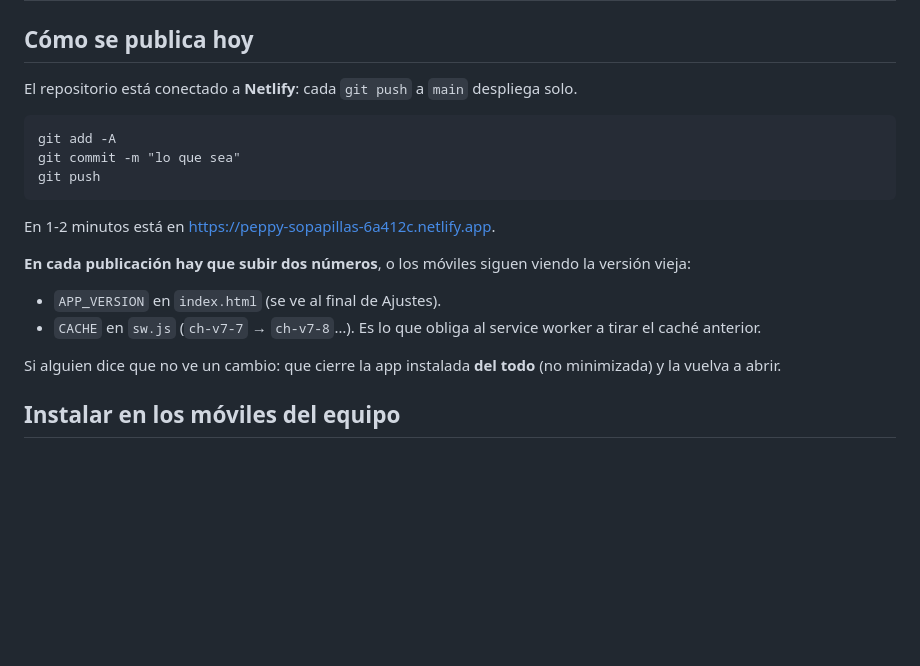
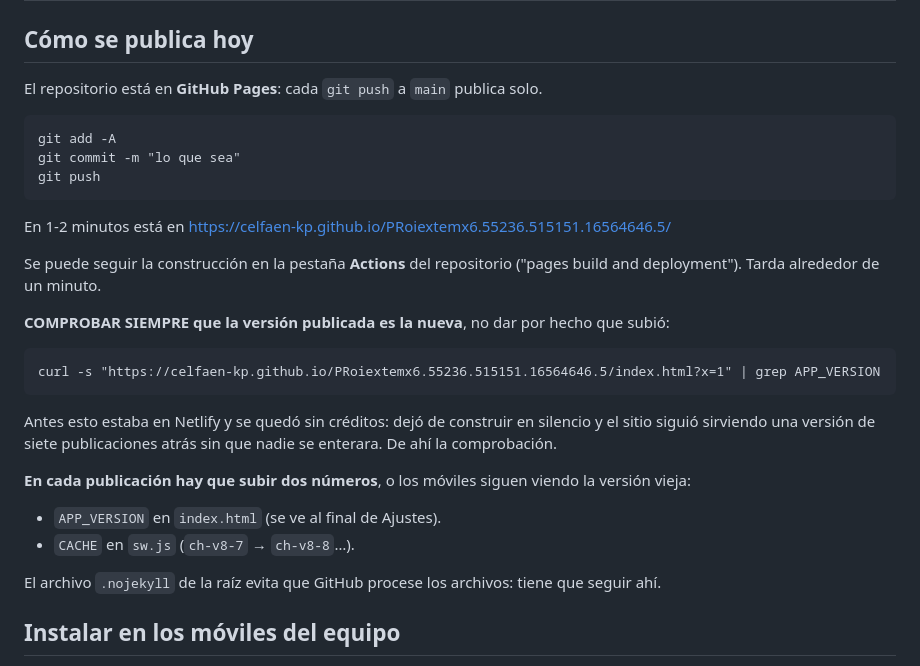
Before and after one commit to celfaen-kp/PRoiextemx6.55236.515151.16564646.5, a Markdown page: PUBLICAR.md, the part around the change. Rendered like a GitHub page; blank space fills up the shorter version.

Commit message:
PUBLICAR.md: el alojamiento pasa a GitHub Pages
Netlify se quedó sin créditos, dejó de construir en silencio y el sitio siguió
sirviendo la V8.1 durante siete publicaciones. Se documenta el flujo nuevo y,
sobre todo, la comprobación de que la versión publicada es la nueva: fiarse de
que "el push ya lo publica" fue justamente lo que ocultó el problema.

Co-Authored-By: Claude Opus 5 <noreply@anthropic.com>

```diff
--- a/PUBLICAR.md
+++ b/PUBLICAR.md
@@ -2,23 +2,35 @@
 
 ## Cómo se publica hoy
 
-El repositorio está conectado a **Netlify**: cada `git push` a `main` despliega solo.
+El repositorio está en **GitHub Pages**: cada `git push` a `main` publica solo.
 
     git add -A
     git commit -m "lo que sea"
     git push
 
-En 1-2 minutos está en <https://peppy-sopapillas-6a412c.netlify.app>.
+En 1-2 minutos está en
+<https://celfaen-kp.github.io/PRoiextemx6.55236.515151.16564646.5/>
+
+Se puede seguir la construcción en la pestaña **Actions** del repositorio
+("pages build and deployment"). Tarda alrededor de un minuto.
+
+**COMPROBAR SIEMPRE que la versión publicada es la nueva**, no dar por hecho que
+subió:
+
+    curl -s "https://celfaen-kp.github.io/PRoiextemx6.55236.515151.16564646.5/index.html?x=1" | grep APP_VERSION
+
+Antes esto estaba en Netlify y se quedó sin créditos: dejó de construir en
+silencio y el sitio siguió sirviendo una versión de siete publicaciones atrás
+sin que nadie se enterara. De ahí la comprobación.
 
 **En cada publicación hay que subir dos números**, o los móviles siguen viendo la
 versión vieja:
 
 - `APP_VERSION` en `index.html` (se ve al final de Ajustes).
-- `CACHE` en `sw.js` (`ch-v7-7` → `ch-v7-8`…). Es lo que obliga al service
-  worker a tirar el caché anterior.
+- `CACHE` en `sw.js` (`ch-v8-7` → `ch-v8-8`…).
 
-Si alguien dice que no ve un cambio: que cierre la app instalada **del todo**
-(no minimizada) y la vuelva a abrir.
+El archivo `.nojekyll` de la raíz evita que GitHub procese los archivos: tiene
+que seguir ahí.
 
 ## Instalar en los móviles del equipo
 
```
